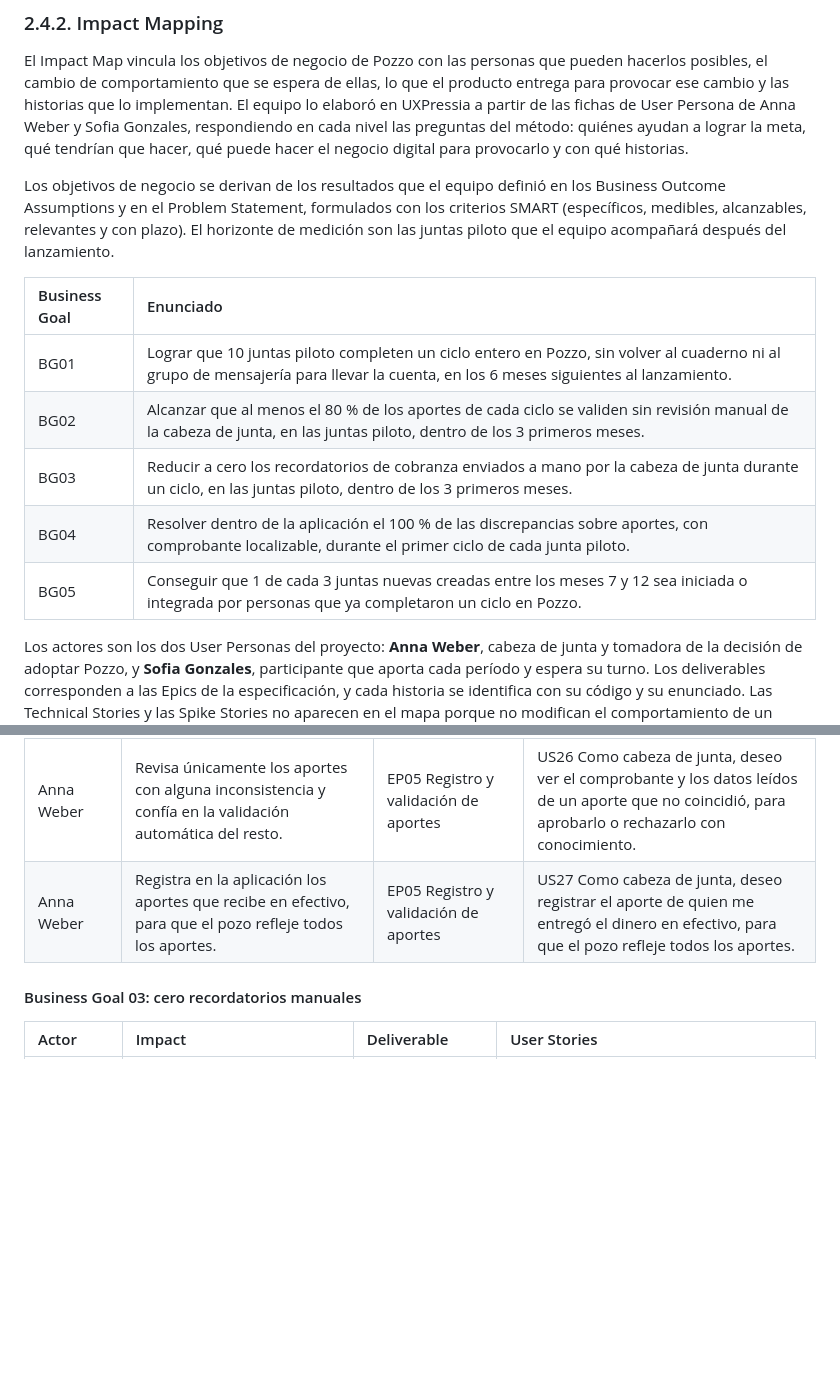
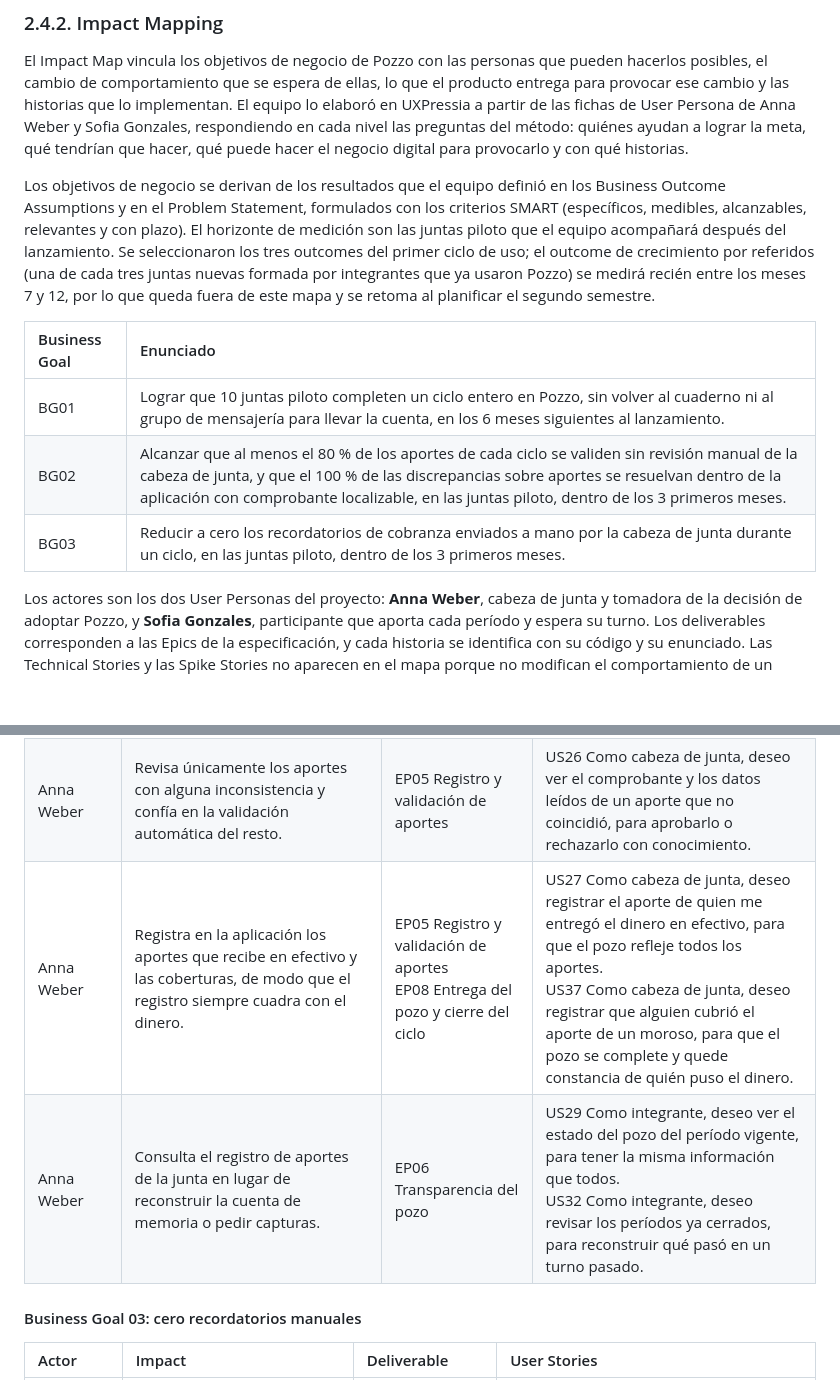
Before and after one commit to kerolabs/pozzo-doc, a Markdown page: docs/chapter_2.md, 2 parts joined by grey strips. GitHub-like rendering; blank space fills up the shorter version.

Commit message:
fix: consolidate the impact map into three business goals

```diff
--- a/docs/chapter_2.md
+++ b/docs/chapter_2.md
@@ -974,15 +974,13 @@ Las Spike Stories cubren la investigación necesaria antes de implementar las hi
 
 El Impact Map vincula los objetivos de negocio de Pozzo con las personas que pueden hacerlos posibles, el cambio de comportamiento que se espera de ellas, lo que el producto entrega para provocar ese cambio y las historias que lo implementan. El equipo lo elaboró en UXPressia a partir de las fichas de User Persona de Anna Weber y Sofia Gonzales, respondiendo en cada nivel las preguntas del método: quiénes ayudan a lograr la meta, qué tendrían que hacer, qué puede hacer el negocio digital para provocarlo y con qué historias.
 
-Los objetivos de negocio se derivan de los resultados que el equipo definió en los Business Outcome Assumptions y en el Problem Statement, formulados con los criterios SMART (específicos, medibles, alcanzables, relevantes y con plazo). El horizonte de medición son las juntas piloto que el equipo acompañará después del lanzamiento.
+Los objetivos de negocio se derivan de los resultados que el equipo definió en los Business Outcome Assumptions y en el Problem Statement, formulados con los criterios SMART (específicos, medibles, alcanzables, relevantes y con plazo). El horizonte de medición son las juntas piloto que el equipo acompañará después del lanzamiento. Se seleccionaron los tres outcomes del primer ciclo de uso; el outcome de crecimiento por referidos (una de cada tres juntas nuevas formada por integrantes que ya usaron Pozzo) se medirá recién entre los meses 7 y 12, por lo que queda fuera de este mapa y se retoma al planificar el segundo semestre.
 
 | Business Goal | Enunciado |
 | :--------- | :---------------------------------------------------------------------------------------------------------------------------------------------- |
 | BG01 | Lograr que 10 juntas piloto completen un ciclo entero en Pozzo, sin volver al cuaderno ni al grupo de mensajería para llevar la cuenta, en los 6 meses siguientes al lanzamiento. |
-| BG02 | Alcanzar que al menos el 80 % de los aportes de cada ciclo se validen sin revisión manual de la cabeza de junta, en las juntas piloto, dentro de los 3 primeros meses. |
+| BG02 | Alcanzar que al menos el 80 % de los aportes de cada ciclo se validen sin revisión manual de la cabeza de junta, y que el 100 % de las discrepancias sobre aportes se resuelvan dentro de la aplicación con comprobante localizable, en las juntas piloto, dentro de los 3 primeros meses. |
 | BG03 | Reducir a cero los recordatorios de cobranza enviados a mano por la cabeza de junta durante un ciclo, en las juntas piloto, dentro de los 3 primeros meses. |
-| BG04 | Resolver dentro de la aplicación el 100 % de las discrepancias sobre aportes, con comprobante localizable, durante el primer ciclo de cada junta piloto. |
-| BG05 | Conseguir que 1 de cada 3 juntas nuevas creadas entre los meses 7 y 12 sea iniciada o integrada por personas que ya completaron un ciclo en Pozzo. |
 
 Los actores son los dos User Personas del proyecto: **Anna Weber**, cabeza de junta y tomadora de la decisión de adoptar Pozzo, y **Sofia Gonzales**, participante que aporta cada período y espera su turno. Los deliverables corresponden a las Epics de la especificación, y cada historia se identifica con su código y su enunciado. Las Technical Stories y las Spike Stories no aparecen en el mapa porque no modifican el comportamiento de un actor; entran al Product Backlog por la dependencia técnica de las historias que habilitan.
 
@@ -1005,5 +1006,6 @@ Los actores son los dos User Personas del proyecto: **Anna Weber**, cabeza de ju
 | Anna Weber | Revisa únicamente los aportes con alguna inconsistencia y confía en la validación automática del resto. | EP05 Registro y validación de aportes | US26 Como cabeza de junta, deseo ver el comprobante y los datos leídos de un aporte que no coincidió, para aprobarlo o rechazarlo con conocimiento. |
-| Anna Weber | Registra en la aplicación los aportes que recibe en efectivo, para que el pozo refleje todos los aportes. | EP05 Registro y validación de aportes | US27 Como cabeza de junta, deseo registrar el aporte de quien me entregó el dinero en efectivo, para que el pozo refleje todos los aportes. |
+| Anna Weber | Registra en la aplicación los aportes que recibe en efectivo y las coberturas, de modo que el registro siempre cuadra con el dinero. | EP05 Registro y validación de aportes<br>EP08 Entrega del pozo y cierre del ciclo | US27 Como cabeza de junta, deseo registrar el aporte de quien me entregó el dinero en efectivo, para que el pozo refleje todos los aportes.<br>US37 Como cabeza de junta, deseo registrar que alguien cubrió el aporte de un moroso, para que el pozo se complete y quede constancia de quién puso el dinero. |
+| Anna Weber | Consulta el registro de aportes de la junta en lugar de reconstruir la cuenta de memoria o pedir capturas. | EP06 Transparencia del pozo | US29 Como integrante, deseo ver el estado del pozo del período vigente, para tener la misma información que todos.<br>US32 Como integrante, deseo revisar los períodos ya cerrados, para reconstruir qué pasó en un turno pasado. |
 
 #### Business Goal 03: cero recordatorios manuales
 
```
Also changed, not shown: other parts of docs/chapter_2.md (+9 -24 lines).
